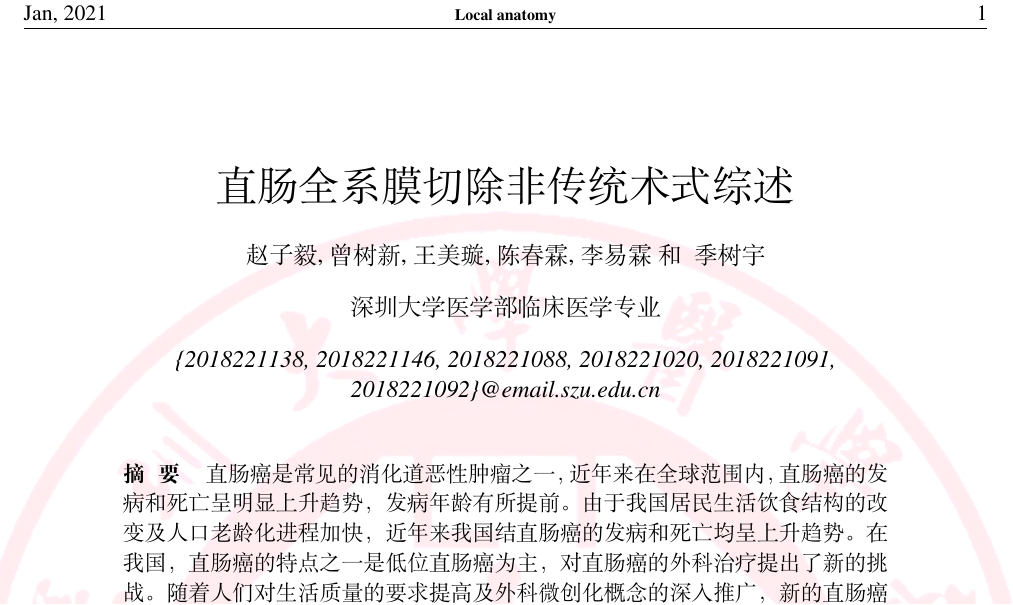
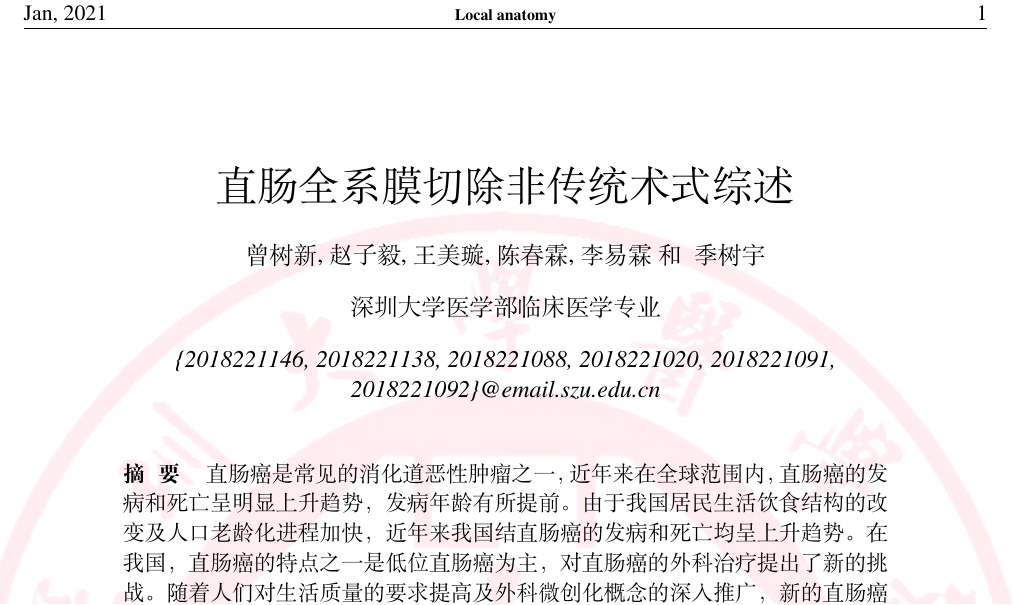
Before and after one commit to CreatorZZY/LocalanatomyEXP, a LaTeX document (src/main.tex): part of page 1 of 7, cut so that both start at the same text. Compiled offline with XeLaTeX.

Commit message:
调换一作

```diff
--- a/src/main.tex
+++ b/src/main.tex
@@ -44,15 +44,15 @@
 \begin{document}
 \title{\huge{直肠全系膜切除非传统术式综述}}
 
+\author[]{曾树新}{}
 \author[]{赵子毅}{}
-\author[]{曾树新}{}
 \author[]{王美璇}{}
 \author[]{陈春霖}{}
 \author[]{李易霖}{}
 \author[]{季树宇}{}
 
 \affil[]{深圳大学医学部临床医学专业}
-\affil[]{\textit {\{2018221138, 2018221146, 2018221088, 2018221020, 2018221091, 2018221092\}@email.szu.edu.cn}}
+\affil[]{\textit {\{2018221146, 2018221138, 2018221088, 2018221020, 2018221091, 2018221092\}@email.szu.edu.cn}}
 
 
 \renewcommand\Authands{ 和~ }
```
